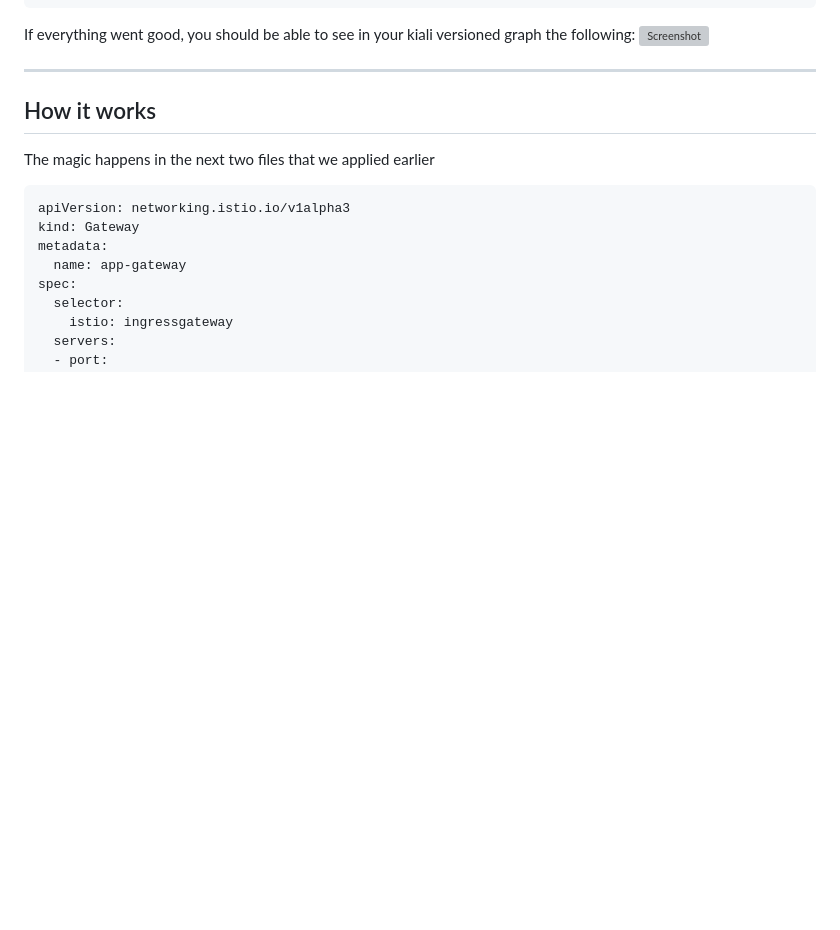
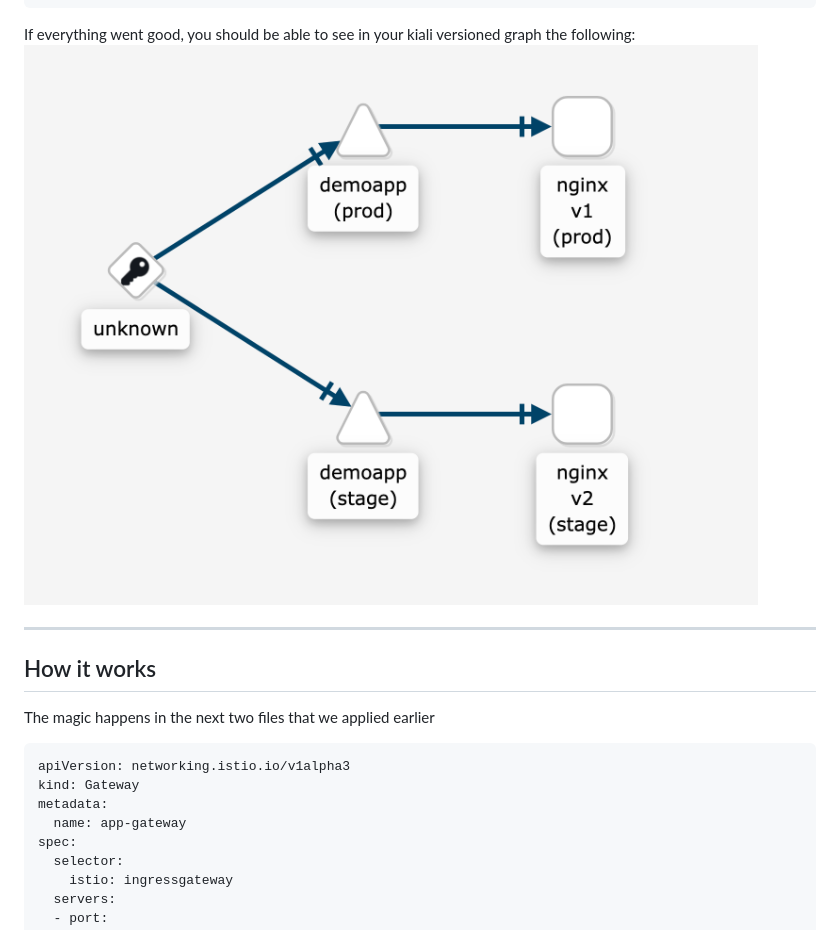
Before and after one commit to adavarski/k3d-istio-canary-and-blue-green, a Markdown page: README.md, the part around the change. GitHub-like rendering; blank space fills up the shorter version; grey boxes are pictures that could not be loaded.

````diff
--- a/README.md
+++ b/README.md
@@ -120,7 +120,7 @@ $ kubectl create -f istio-config/vsvc.yaml
 ```
 
 If everything went good, you should be able to see in your kiali versioned graph the following:
-![Screenshot](screenshot.png)
+<img src="screenshots/screenshot.png?raw=true" width="1000">
 
 ---
 
````
